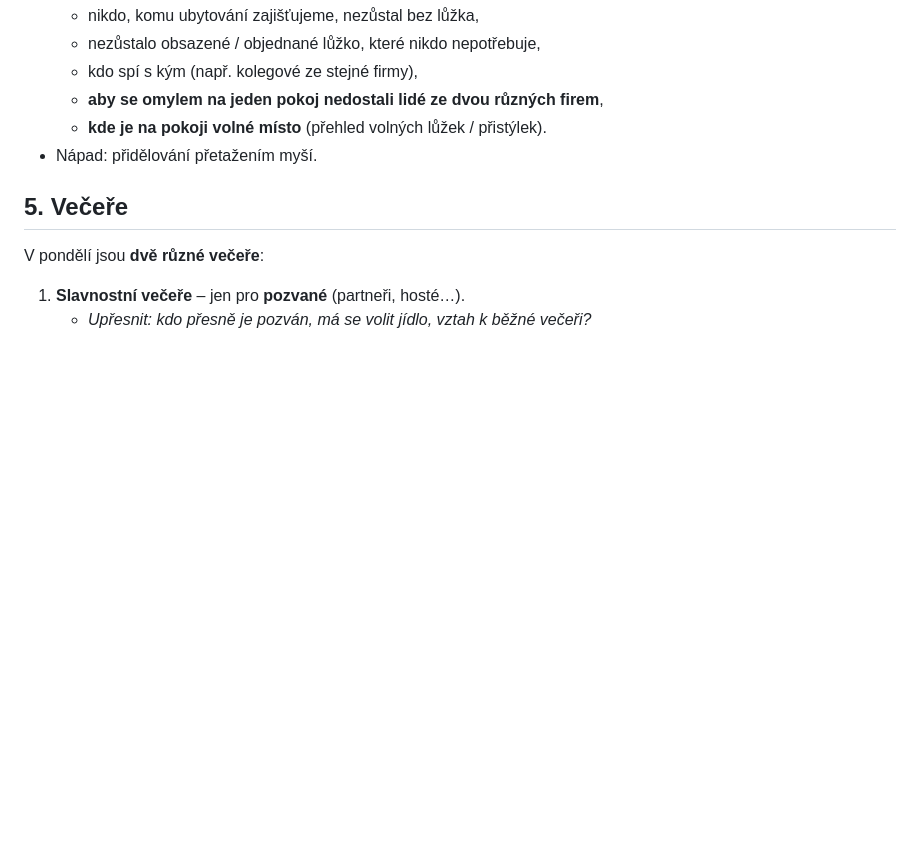
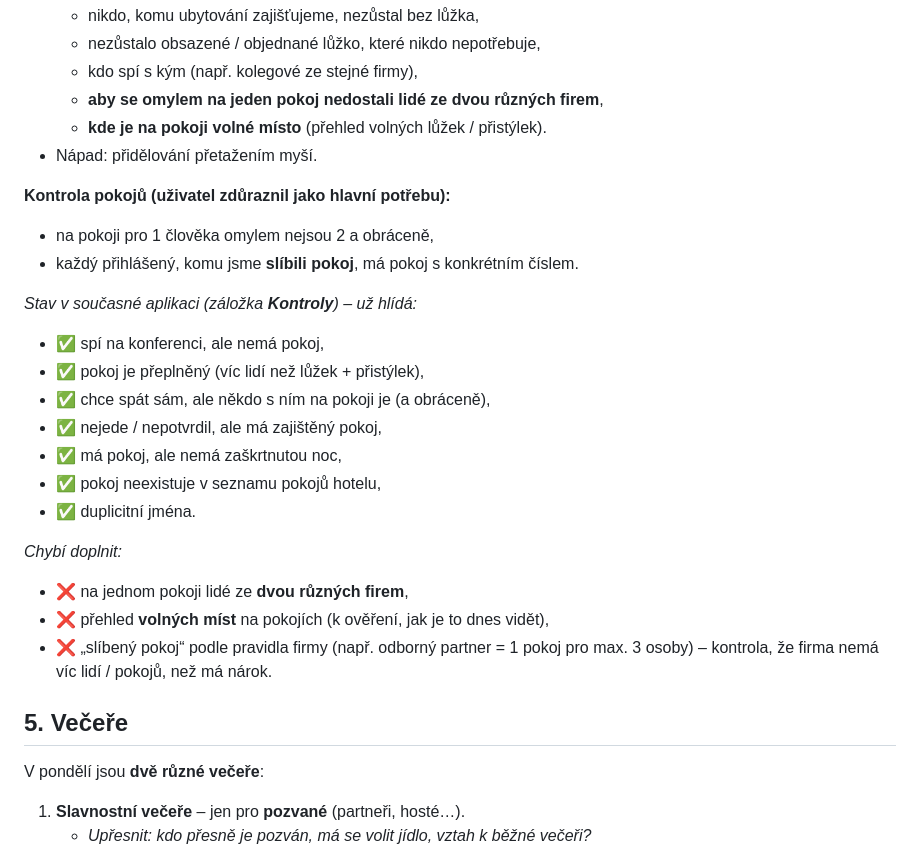
Before and after one commit to pkobelka/konference, a Markdown page: POZNAMKY.md, the part around the change. GitHub-like rendering; blank space fills up the shorter version.

Commit message:
Poznámky: kontrola pokojů – co už aplikace umí a co chybí
Co-Authored-By: Claude Opus 5.5 <noreply@anthropic.com>
Claude-Session: https://claude.ai/code/session_01SrEULVnesP8DzKC7AERzKA

```diff
--- a/POZNAMKY.md
+++ b/POZNAMKY.md
@@ -85,6 +85,25 @@ Poslední aktualizace: 12. 10. 2026
   - **kde je na pokoji volné místo** (přehled volných lůžek / přistýlek).
 - Nápad: přidělování přetažením myší.
 
+**Kontrola pokojů (uživatel zdůraznil jako hlavní potřebu):**
+- na pokoji pro 1 člověka omylem nejsou 2 a obráceně,
+- každý přihlášený, komu jsme **slíbili pokoj**, má pokoj s konkrétním číslem.
+
+*Stav v současné aplikaci (záložka **Kontroly**) – už hlídá:*
+- ✅ spí na konferenci, ale nemá pokoj,
+- ✅ pokoj je přeplněný (víc lidí než lůžek + přistýlek),
+- ✅ chce spát sám, ale někdo s ním na pokoji je (a obráceně),
+- ✅ nejede / nepotvrdil, ale má zajištěný pokoj,
+- ✅ má pokoj, ale nemá zaškrtnutou noc,
+- ✅ pokoj neexistuje v seznamu pokojů hotelu,
+- ✅ duplicitní jména.
+
+*Chybí doplnit:*
+- ❌ na jednom pokoji lidé ze **dvou různých firem**,
+- ❌ přehled **volných míst** na pokojích (k ověření, jak je to dnes vidět),
+- ❌ „slíbený pokoj“ podle pravidla firmy (např. odborný partner = 1 pokoj
+  pro max. 3 osoby) – kontrola, že firma nemá víc lidí / pokojů, než má nárok.
+
 ## 5. Večeře
 
 V pondělí jsou **dvě různé večeře**:
```
